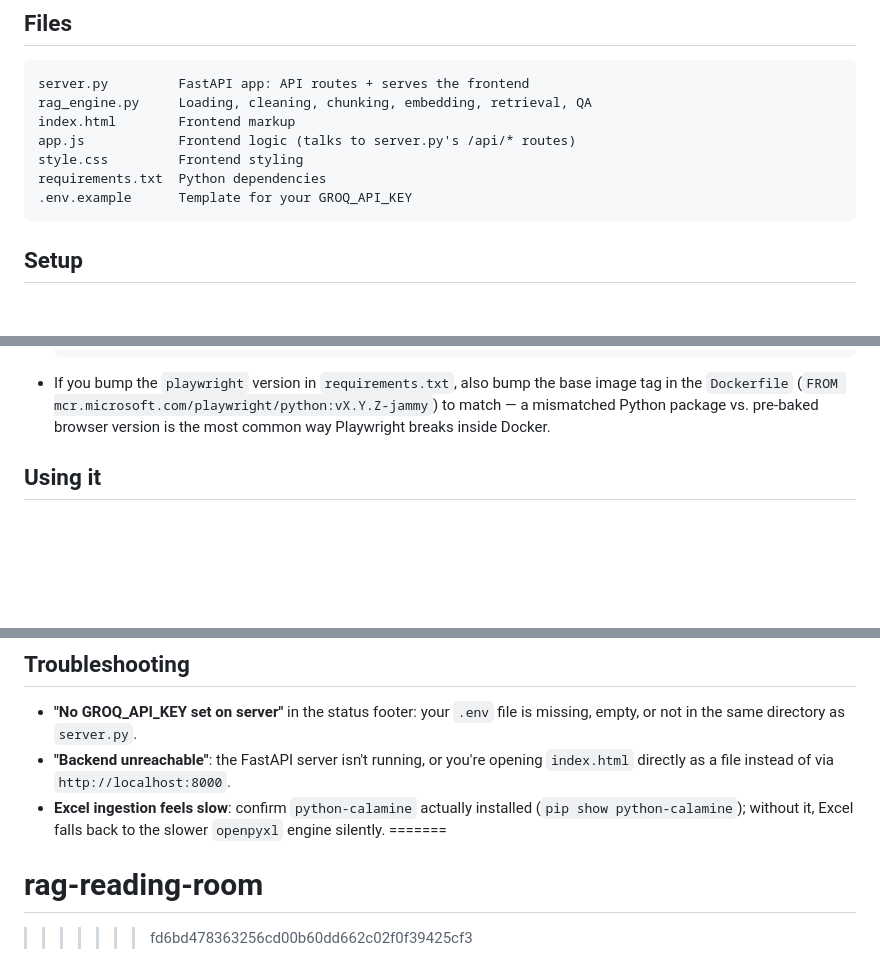
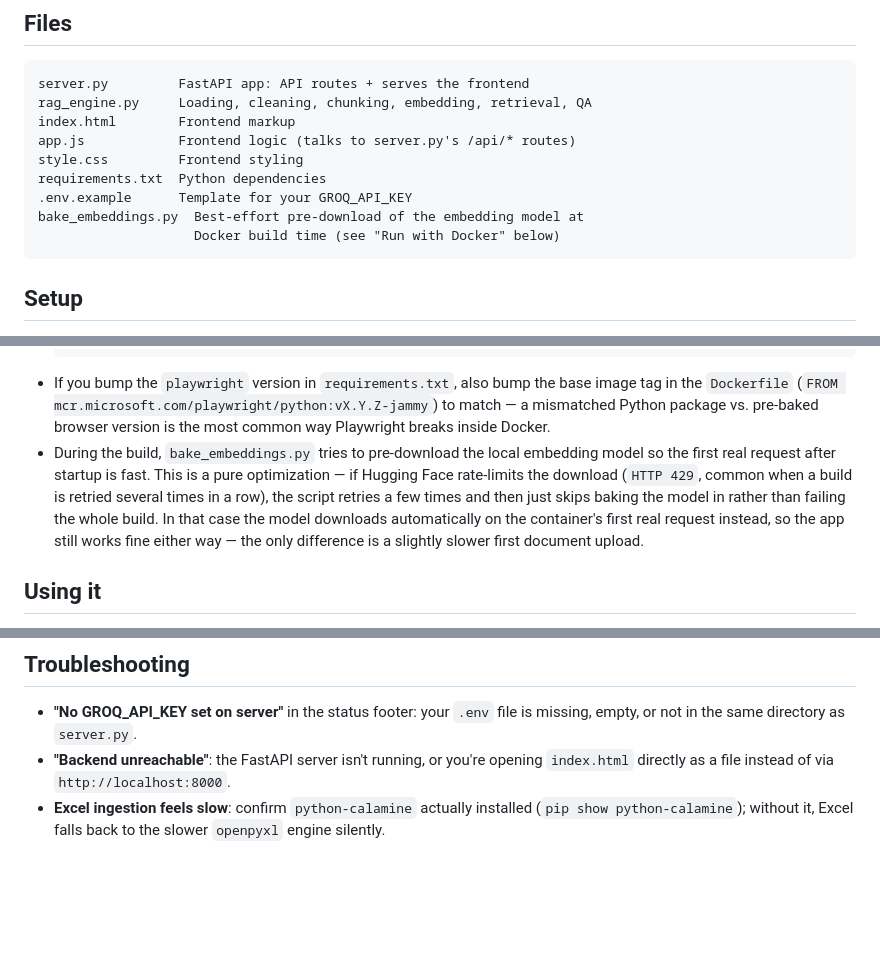
Before and after one commit to mousamrahangdale/rag-reading-room, a Markdown page: README.md, 3 parts joined by grey strips. GitHub-like rendering; blank space fills up the shorter version.

Commit message:
Document bake_embeddings.py in README

````diff
--- a/README.md
+++ b/README.md
@@ -16,6 +15,8 @@ app.js            Frontend logic (talks to server.py's /api/* routes)
 style.css         Frontend styling
 requirements.txt  Python dependencies
 .env.example      Template for your GROQ_API_KEY
+bake_embeddings.py  Best-effort pre-download of the embedding model at
+                    Docker build time (see "Run with Docker" below)
 ```
 
 ## Setup
@@ -99,6 +100,15 @@ Then open **http://localhost:8000**.
   mcr.microsoft.com/playwright/python:vX.Y.Z-jammy`) to match — a
   mismatched Python package vs. pre-baked browser version is the most
   common way Playwright breaks inside Docker.
+- During the build, `bake_embeddings.py` tries to pre-download the local
+  embedding model so the first real request after startup is fast. This
+  is a pure optimization — if Hugging Face rate-limits the download
+  (`HTTP 429`, common when a build is retried several times in a row),
+  the script retries a few times and then just skips baking the model in
+  rather than failing the whole build. In that case the model downloads
+  automatically on the container's first real request instead, so the
+  app still works fine either way — the only difference is a slightly
+  slower first document upload.
 
 ## Using it
 
@@ -146,6 +156,3 @@ Then open **http://localhost:8000**.
 - **Excel ingestion feels slow**: confirm `python-calamine` actually
   installed (`pip show python-calamine`); without it, Excel falls back to
   the slower `openpyxl` engine silently.
-=======
-# rag-reading-room
->>>>>>> fd6bd478363256cd00b60dd662c02f0f39425cf3
````
Also changed, not shown: other parts of README.md (+0 -1 lines).
